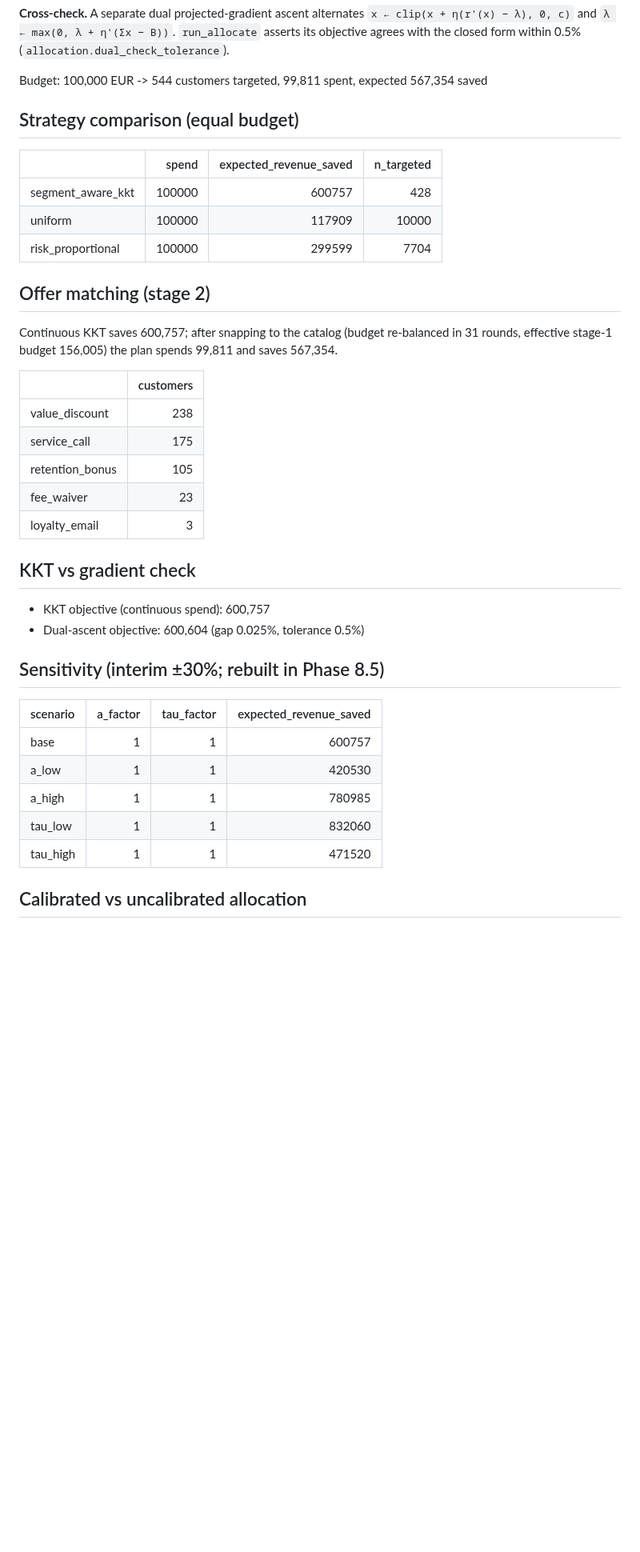
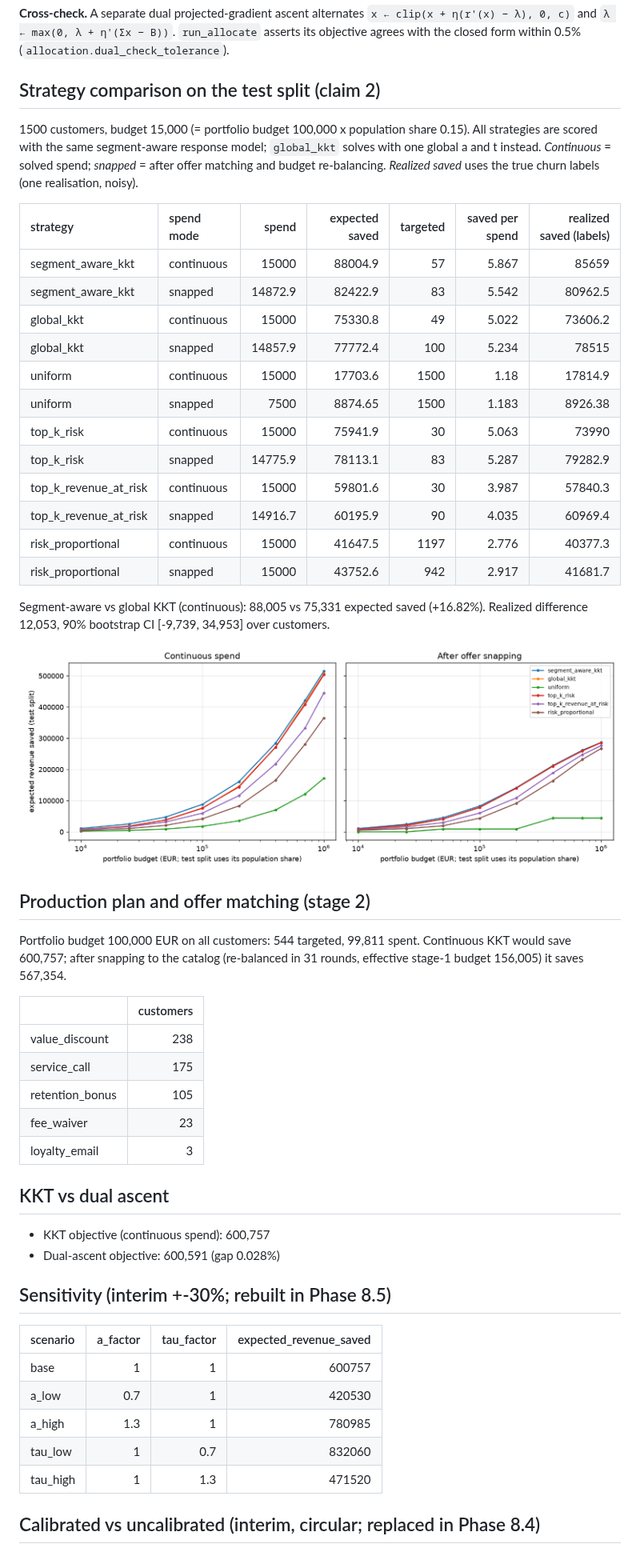
Before and after one commit to Manognaaaaaa/Churn_Predictor, a Markdown page: reports/allocation.md, the part around one of its changes. Shown at 80% size. GitHub-like rendering; pictures changed too: reports/figures/strategy_vs_budget.png (added); blank space fills up the shorter version.

Commit message:
step 8.3: six strategies on the test split, budget sweep, realized-saved evaluation
Co-Authored-By: Claude Sonnet 5.5 <noreply@anthropic.com>

```diff
--- a/reports/allocation.md
+++ b/reports/allocation.md
@@ -97,19 +97,32 @@ and `λ ← max(0, λ + η'(Σx − B))`. `run_allocate` asserts its objective a
 within 0.5% (`allocation.dual_check_tolerance`).
 
 
-Budget: 100,000 EUR -> 544 customers targeted, 99,811 spent, expected 567,354 saved
+## Strategy comparison on the test split (claim 2)
 
-## Strategy comparison (equal budget)
+1500 customers, budget 15,000 (= portfolio budget 100,000 x population share 0.15). All strategies are scored with the same segment-aware response model; `global_kkt` solves with one global a and t instead. *Continuous* = solved spend; *snapped* = after offer matching and budget re-balancing. *Realized saved* uses the true churn labels (one realisation, noisy).
 
-|                   |   spend |   expected_revenue_saved |   n_targeted |
-|:------------------|--------:|-------------------------:|-------------:|
-| segment_aware_kkt |  100000 |                   600757 |          428 |
-| uniform           |  100000 |                   117909 |        10000 |
-| risk_proportional |  100000 |                   299599 |         7704 |
+| strategy              | spend mode   |   spend |   expected saved |   targeted |   saved per spend |   realized saved (labels) |
+|:----------------------|:-------------|--------:|-----------------:|-----------:|------------------:|--------------------------:|
+| segment_aware_kkt     | continuous   | 15000   |         88004.9  |         57 |             5.867 |                  85659    |
+| segment_aware_kkt     | snapped      | 14872.9 |         82422.9  |         83 |             5.542 |                  80962.5  |
+| global_kkt            | continuous   | 15000   |         75330.8  |         49 |             5.022 |                  73606.2  |
+| global_kkt            | snapped      | 14857.9 |         77772.4  |        100 |             5.234 |                  78515    |
+| uniform               | continuous   | 15000   |         17703.6  |       1500 |             1.18  |                  17814.9  |
+| uniform               | snapped      |  7500   |          8874.65 |       1500 |             1.183 |                   8926.38 |
+| top_k_risk            | continuous   | 15000   |         75941.9  |         30 |             5.063 |                  73990    |
+| top_k_risk            | snapped      | 14775.9 |         78113.1  |         83 |             5.287 |                  79282.9  |
+| top_k_revenue_at_risk | continuous   | 15000   |         59801.6  |         30 |             3.987 |                  57840.3  |
+| top_k_revenue_at_risk | snapped      | 14916.7 |         60195.9  |         90 |             4.035 |                  60969.4  |
+| risk_proportional     | continuous   | 15000   |         41647.5  |       1197 |             2.776 |                  40377.3  |
+| risk_proportional     | snapped      | 15000   |         43752.6  |        942 |             2.917 |                  41681.7  |
 
-## Offer matching (stage 2)
+Segment-aware vs global KKT (continuous): 88,005 vs 75,331 expected saved (+16.82%). Realized difference 12,053, 90% bootstrap CI [-9,739, 34,953] over customers.
 
-Continuous KKT saves 600,757; after snapping to the catalog (budget re-balanced in 31 rounds, effective stage-1 budget 156,005) the plan spends 99,811 and saves 567,354.
+![strategy vs budget](figures/strategy_vs_budget.png)
+
+## Production plan and offer matching (stage 2)
+
+Portfolio budget 100,000 EUR on all customers: 544 targeted, 99,811 spent. Continuous KKT would save 600,757; after snapping to the catalog (re-balanced in 31 rounds, effective stage-1 budget 156,005) it saves 567,354.
 
 |                 |   customers |
 |:----------------|------------:|
@@ -119,20 +132,20 @@ Continuous KKT saves 600,757; after snapping to the catalog (budget re-balanced
 | fee_waiver      |          23 |
 | loyalty_email   |           3 |
 
-## KKT vs gradient check
+## KKT vs dual ascent
 
 - KKT objective (continuous spend): 600,757
-- Dual-ascent objective: 600,604 (gap 0.025%, tolerance 0.5%)
+- Dual-ascent objective: 600,591 (gap 0.028%)
 
-## Sensitivity (interim ±30%; rebuilt in Phase 8.5)
+## Sensitivity (interim +-30%; rebuilt in Phase 8.5)
 
 | scenario   |   a_factor |   tau_factor |   expected_revenue_saved |
 |:-----------|-----------:|-------------:|-------------------------:|
-| base       |          1 |            1 |                   600757 |
-| a_low      |          1 |            1 |                   420530 |
-| a_high     |          1 |            1 |                   780985 |
-| tau_low    |          1 |            1 |                   832060 |
-| tau_high   |          1 |            1 |                   471520 |
+| base       |        1   |          1   |                   600757 |
+| a_low      |        0.7 |          1   |                   420530 |
+| a_high     |        1.3 |          1   |                   780985 |
+| tau_low    |        1   |          0.7 |                   832060 |
+| tau_high   |        1   |          1.3 |                   471520 |
 
-## Calibrated vs uncalibrated allocation
+## Calibrated vs uncalibrated (interim, circular; replaced in Phase 8.4)
 
```
Also changed, not shown: other parts of reports/allocation.md (+2 -6 lines), 12 other files.
